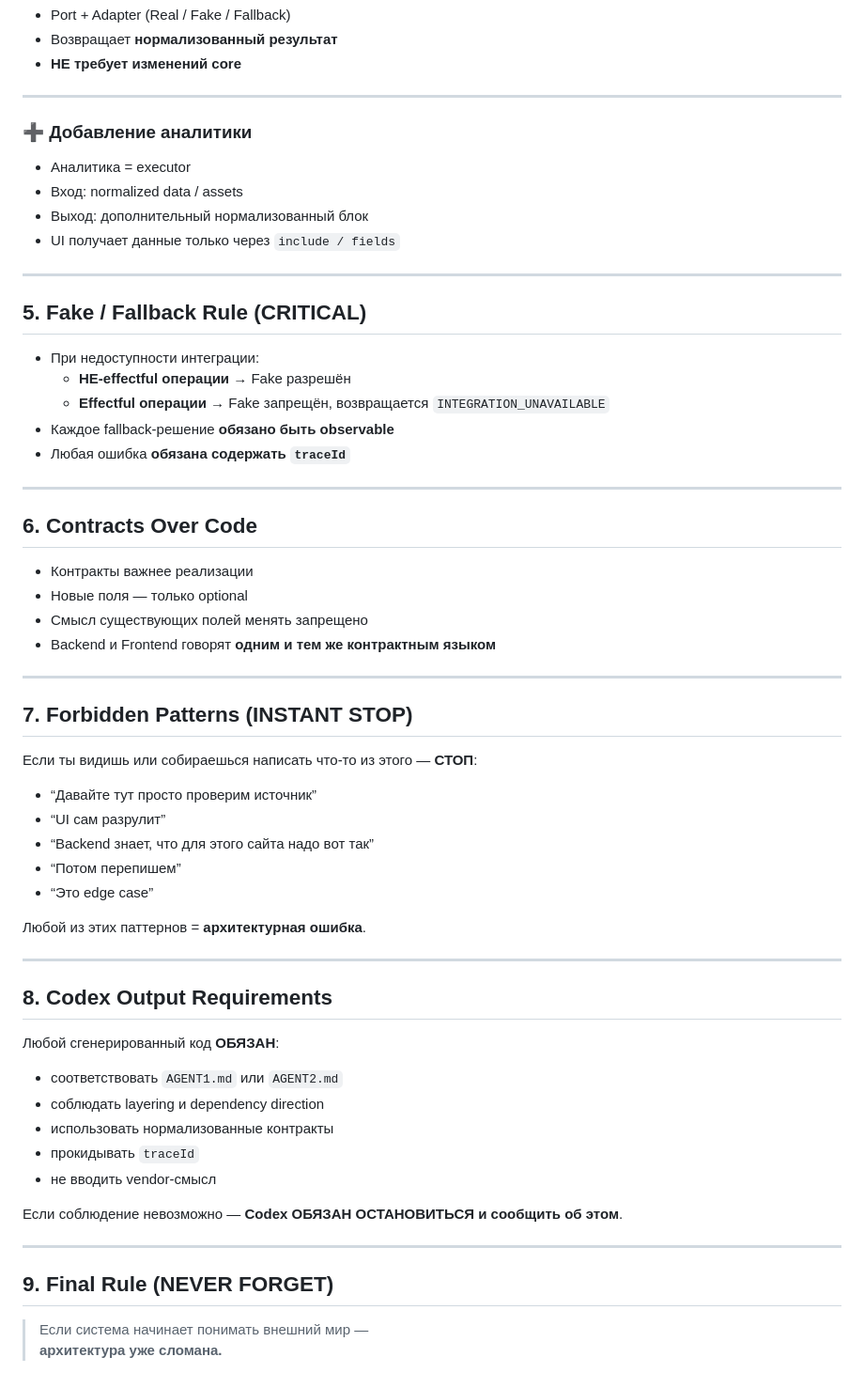
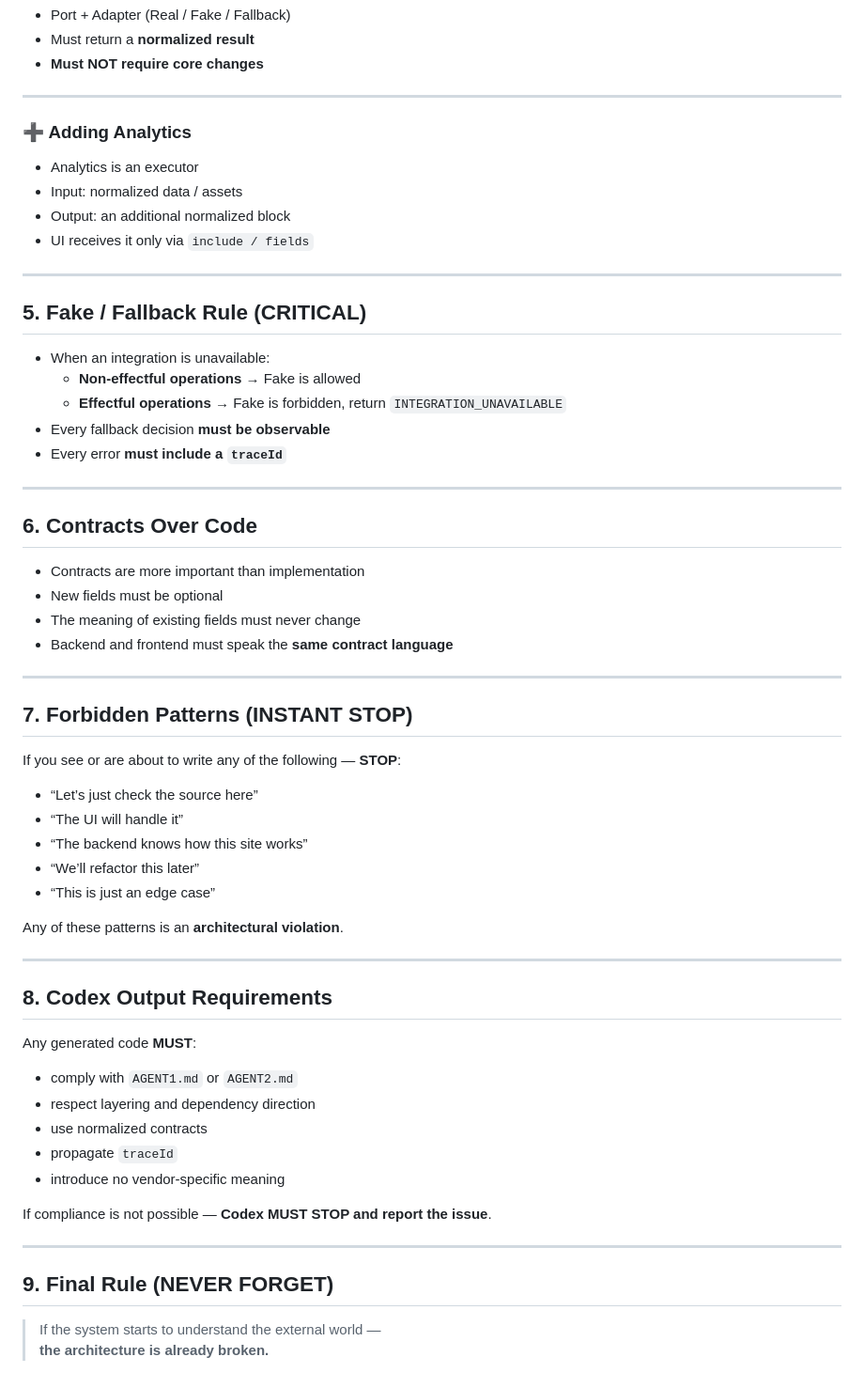
Before and after one commit to nedajvoda01-dotcom/cabinet, a Markdown page: AGENT.md, the part around one of its changes. Shown at 94% size. GitHub-like rendering.

```diff
--- a/AGENT.md
+++ b/AGENT.md
@@ -82,64 +82,64 @@ Frontend только отражает и управляет.
 - Port + Adapter (Real / Fake / Fallback)
-- Возвращает **нормализованный результат**
-- **НЕ требует изменений core**
+- Must return a **normalized result**
+- **Must NOT require core changes**
 
 ---
 
-### ➕ Добавление аналитики
-- Аналитика = executor
-- Вход: normalized data / assets
-- Выход: дополнительный нормализованный блок
-- UI получает данные только через `include / fields`
+### ➕ Adding Analytics
+- Analytics is an executor
+- Input: normalized data / assets
+- Output: an additional normalized block
+- UI receives it only via `include / fields`
 
 ---
 
 ## 5. Fake / Fallback Rule (CRITICAL)
 
-- При недоступности интеграции:
-  - **НЕ-effectful операции** → Fake разрешён
-  - **Effectful операции** → Fake запрещён, возвращается `INTEGRATION_UNAVAILABLE`
-- Каждое fallback-решение **обязано быть observable**
-- Любая ошибка **обязана содержать `traceId`**
+- When an integration is unavailable:
+  - **Non-effectful operations** → Fake is allowed
+  - **Effectful operations** → Fake is forbidden, return `INTEGRATION_UNAVAILABLE`
+- Every fallback decision **must be observable**
+- Every error **must include a `traceId`**
 
 ---
 
 ## 6. Contracts Over Code
 
-- Контракты важнее реализации
-- Новые поля — только optional
-- Смысл существующих полей менять запрещено
-- Backend и Frontend говорят **одним и тем же контрактным языком**
+- Contracts are more important than implementation
+- New fields must be optional
+- The meaning of existing fields must never change
+- Backend and frontend must speak the **same contract language**
 
 ---
 
 ## 7. Forbidden Patterns (INSTANT STOP)
 
-Если ты видишь или собираешься написать что-то из этого — **СТОП**:
+If you see or are about to write any of the following — **STOP**:
 
-- “Давайте тут просто проверим источник”
-- “UI сам разрулит”
-- “Backend знает, что для этого сайта надо вот так”
-- “Потом перепишем”
-- “Это edge case”
+- “Let’s just check the source here”
+- “The UI will handle it”
+- “The backend knows how this site works”
+- “We’ll refactor this later”
+- “This is just an edge case”
 
-Любой из этих паттернов = **архитектурная ошибка**.
+Any of these patterns is an **architectural violation**.
 
 ---
 
 ## 8. Codex Output Requirements
 
-Любой сгенерированный код **ОБЯЗАН**:
-- соответствовать `AGENT1.md` или `AGENT2.md`
-- соблюдать layering и dependency direction
-- использовать нормализованные контракты
-- прокидывать `traceId`
-- не вводить vendor-смысл
+Any generated code **MUST**:
+- comply with `AGENT1.md` or `AGENT2.md`
+- respect layering and dependency direction
+- use normalized contracts
+- propagate `traceId`
+- introduce no vendor-specific meaning
 
-Если соблюдение невозможно — **Codex ОБЯЗАН ОСТАНОВИТЬСЯ и сообщить об этом**.
+If compliance is not possible — **Codex MUST STOP and report the issue**.
 
 ---
 
 ## 9. Final Rule (NEVER FORGET)
 
-> Если система начинает понимать внешний мир —
-> **архитектура уже сломана.**
+> If the system starts to understand the external world —
+> **the architecture is already broken.**
```
Also changed, not shown: other parts of AGENT.md (+37 -37 lines).
